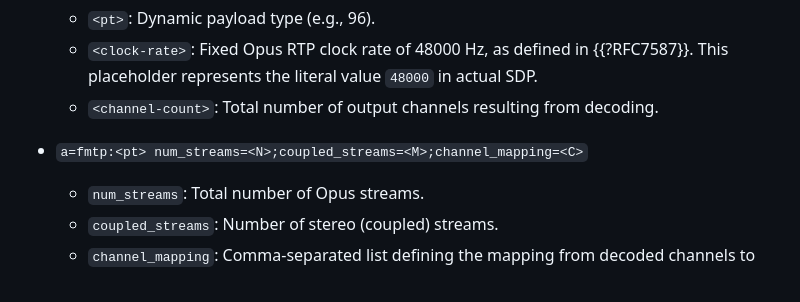
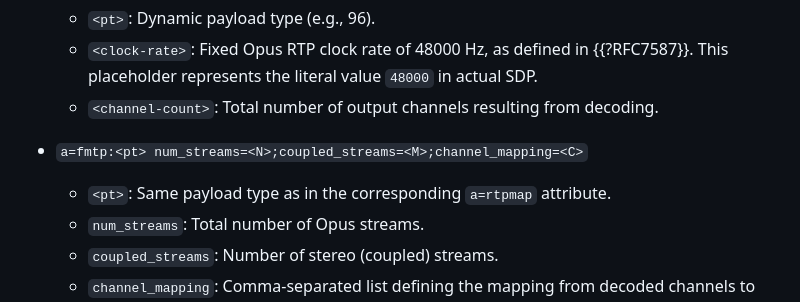
Before and after one commit to xingri/multi-opus, a Markdown page: draft-shin-avtcore-rtp-multi-opus.md, the part around the change. Drawn GitHub-style.

Commit message:
clarifying the payload type at 'a=fmtp'

```diff
--- a/draft-shin-avtcore-rtp-multi-opus.md
+++ b/draft-shin-avtcore-rtp-multi-opus.md
@@ -151,6 +151,7 @@ improves interoperability and removes the need for application-specific SDP modi
   - `<channel-count>`: Total number of output channels resulting from decoding.
 
 - `a=fmtp:<pt> num_streams=<N>;coupled_streams=<M>;channel_mapping=<C>`
+  - `<pt>`: Same payload type as in the corresponding `a=rtpmap` attribute.
   - `num_streams`: Total number of Opus streams.
   - `coupled_streams`: Number of stereo (coupled) streams.
   - `channel_mapping`: Comma-separated list defining the mapping from decoded
```
